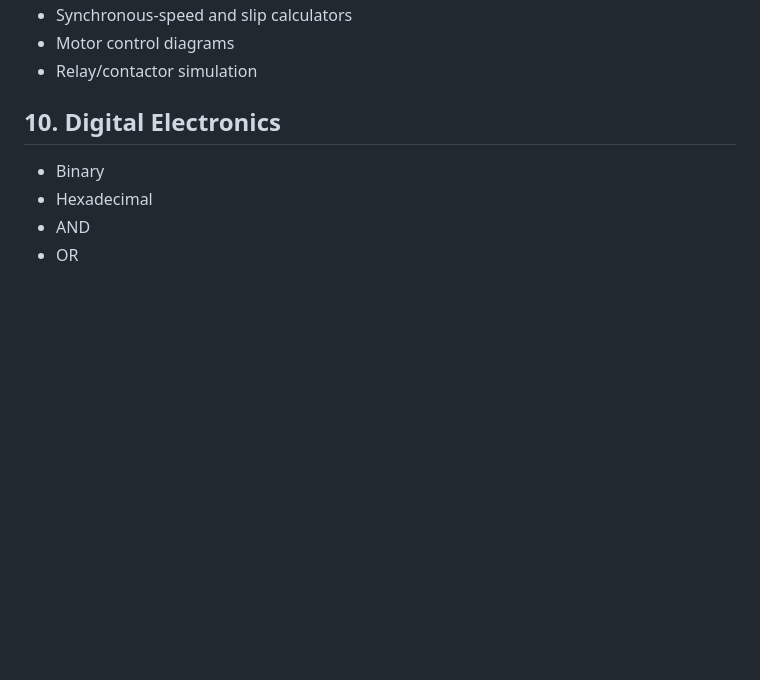
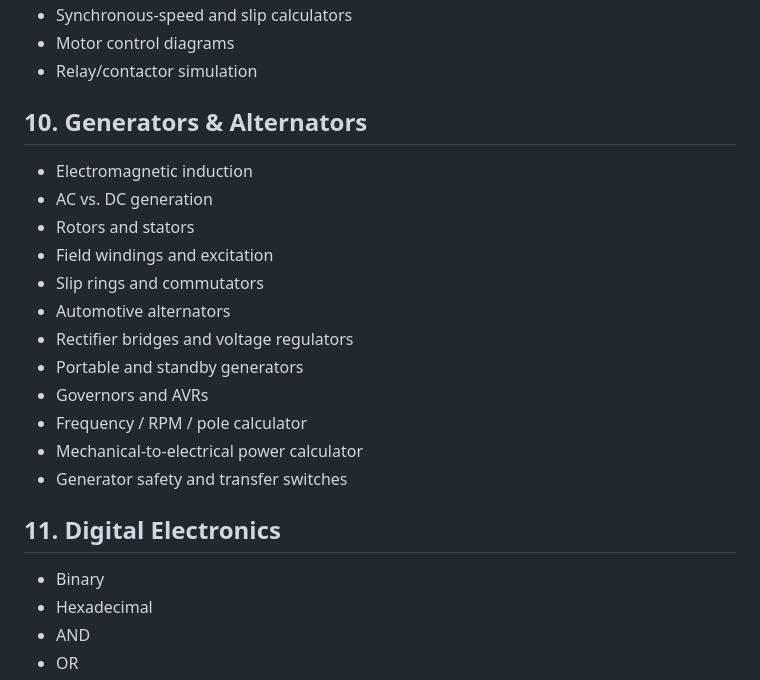
Before and after one commit to comctx/Electrical-Solar-Explorer, a Markdown page: Electrical_Solar_Explorer_ROADMAP.md, the part around the change. GitHub-like rendering; blank space fills up the shorter version.

Commit message:
Add generators and alternators to roadmap

```diff
--- a/Electrical_Solar_Explorer_ROADMAP.md
+++ b/Electrical_Solar_Explorer_ROADMAP.md
@@ -183,7 +183,21 @@ Interactive lessons for:
 - Motor control diagrams
 - Relay/contactor simulation
 
-## 10. Digital Electronics
+## 10. Generators & Alternators
+- Electromagnetic induction
+- AC vs. DC generation
+- Rotors and stators
+- Field windings and excitation
+- Slip rings and commutators
+- Automotive alternators
+- Rectifier bridges and voltage regulators
+- Portable and standby generators
+- Governors and AVRs
+- Frequency / RPM / pole calculator
+- Mechanical-to-electrical power calculator
+- Generator safety and transfer switches
+
+## 11. Digital Electronics
 - Binary
 - Hexadecimal
 - AND
```
